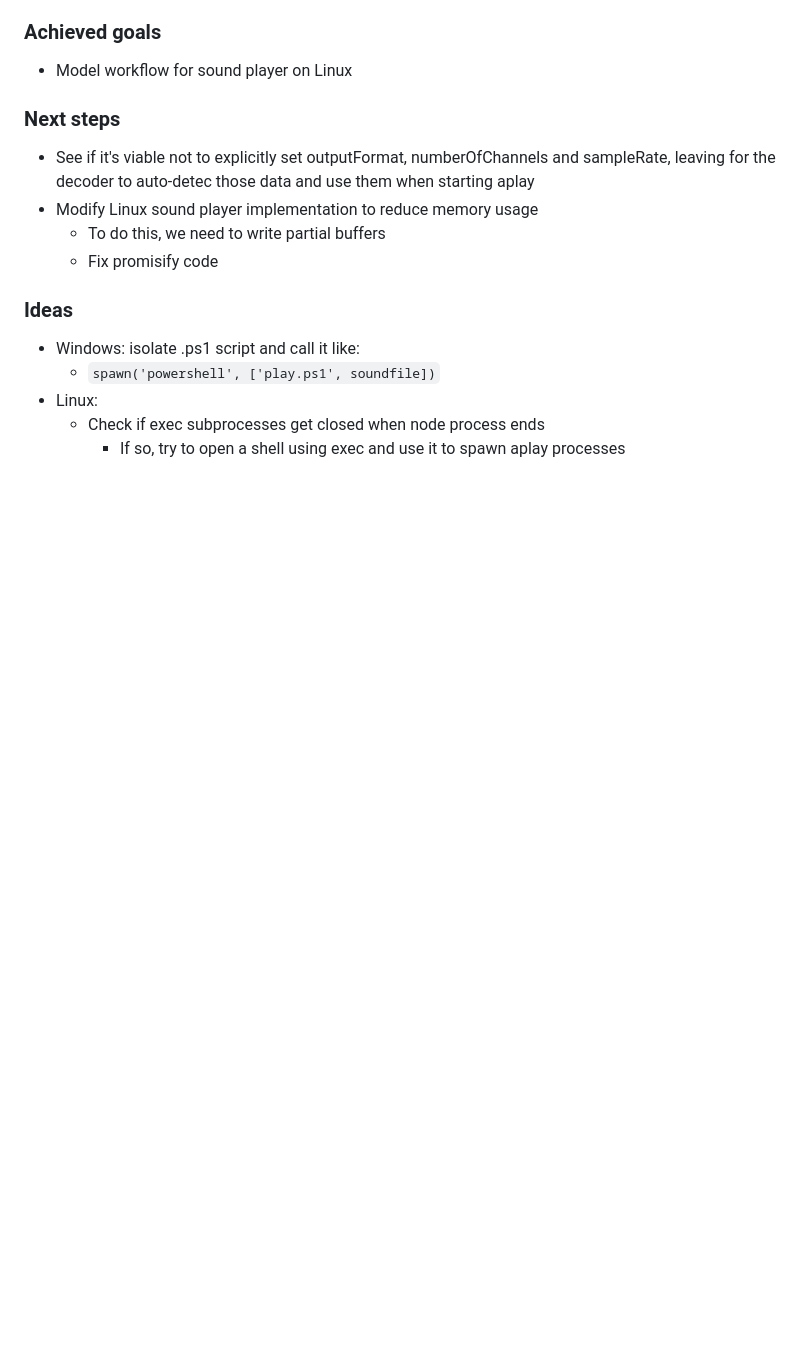
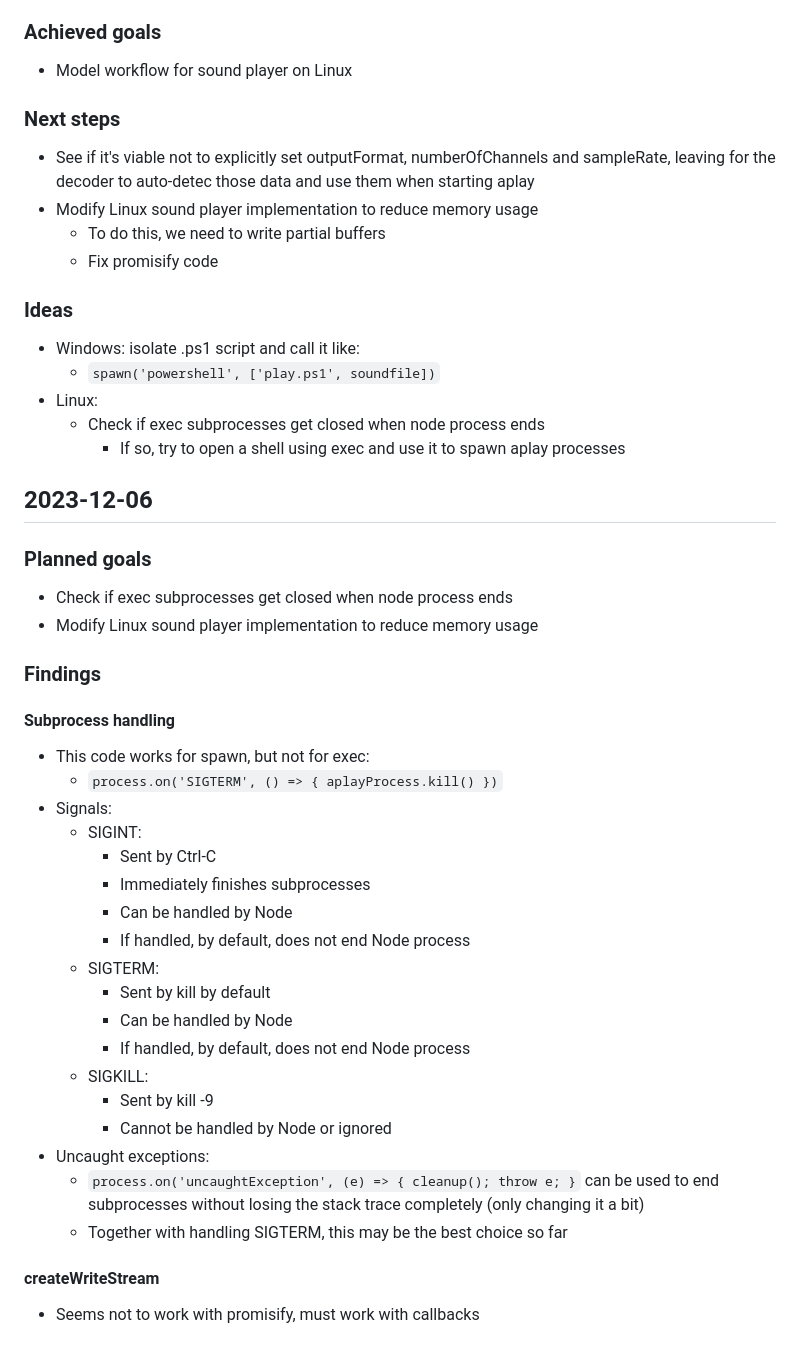
Before and after one commit to awvalenti/fugaescorregadia, a Markdown page: logbook.md, the part around the change. GitHub-like rendering; blank space fills up the shorter version.

Commit message:
day 36 - investigating signals and promisify

```diff
--- a/logbook.md
+++ b/logbook.md
@@ -843,3 +843,34 @@
 - Linux:
   - Check if exec subprocesses get closed when node process ends
     - If so, try to open a shell using exec and use it to spawn aplay processes
+
+## 2023-12-06
+
+### Planned goals
+- Check if exec subprocesses get closed when node process ends
+- Modify Linux sound player implementation to reduce memory usage
+
+### Findings
+
+#### Subprocess handling
+- This code works for spawn, but not for exec:
+  - `process.on('SIGTERM', () => { aplayProcess.kill() })`
+- Signals:
+  - SIGINT:
+    - Sent by Ctrl-C
+    - Immediately finishes subprocesses
+    - Can be handled by Node
+    - If handled, by default, does not end Node process
+  - SIGTERM:
+    - Sent by kill by default
+    - Can be handled by Node
+    - If handled, by default, does not end Node process
+  - SIGKILL:
+    - Sent by kill -9
+    - Cannot be handled by Node or ignored
+- Uncaught exceptions:
+  - `process.on('uncaughtException', (e) => { cleanup(); throw e; }` can be used to end subprocesses without losing the stack trace completely (only changing it a bit)
+  - Together with handling SIGTERM, this may be the best choice so far
+
+#### createWriteStream
+- Seems not to work with promisify, must work with callbacks
```
